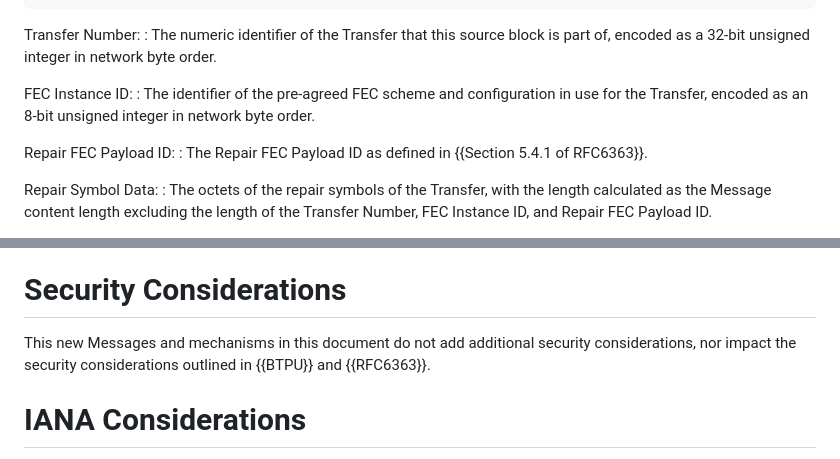
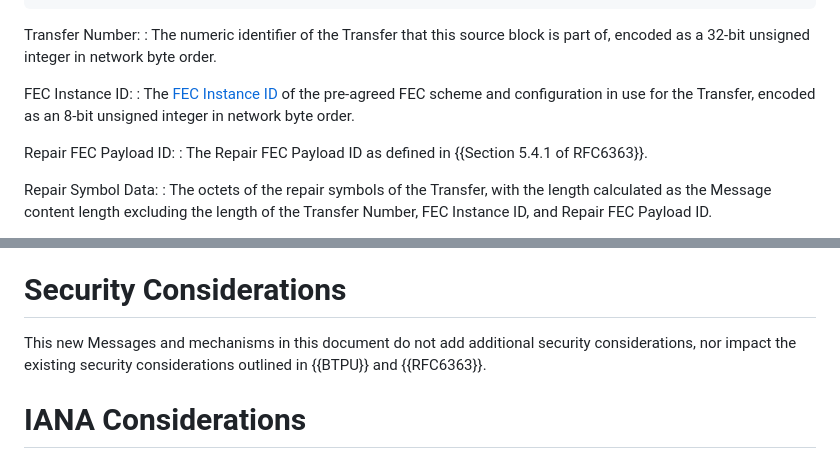
Before and after one commit to ricktaylor/btpu-fec, a Markdown page: draft-taylor-dtn-btpu-fec.md, 2 parts joined by grey strips. Drawn GitHub-style.

```diff
--- a/draft-taylor-dtn-btpu-fec.md
+++ b/draft-taylor-dtn-btpu-fec.md
@@ -176,7 +180,7 @@ Transfer Number:
 : The numeric identifier of the Transfer that this source block is part of, encoded as a 32-bit unsigned integer in network byte order.
 
 FEC Instance ID:
-: The identifier of the pre-agreed FEC scheme and configuration in use for the Transfer, encoded as an 8-bit unsigned integer in network byte order.
+: The [FEC Instance ID](#instance-id) of the pre-agreed FEC scheme and configuration in use for the Transfer, encoded as an 8-bit unsigned integer in network byte order.
 
 Repair FEC Payload ID:
 : The Repair FEC Payload ID as defined in {{Section 5.4.1 of RFC6363}}.
@@ -219,7 +223,7 @@ Repair Symbol Data:
 
 # Security Considerations
 
-This new Messages and mechanisms in this document do not add additional security considerations, nor impact the security considerations outlined in {{BTPU}} and {{RFC6363}}.
+This new Messages and mechanisms in this document do not add additional security considerations, nor impact the existing security considerations outlined in {{BTPU}} and {{RFC6363}}.
 
 # IANA Considerations
 
```
Also changed, not shown: other parts of draft-taylor-dtn-btpu-fec.md (+12 -8 lines).
